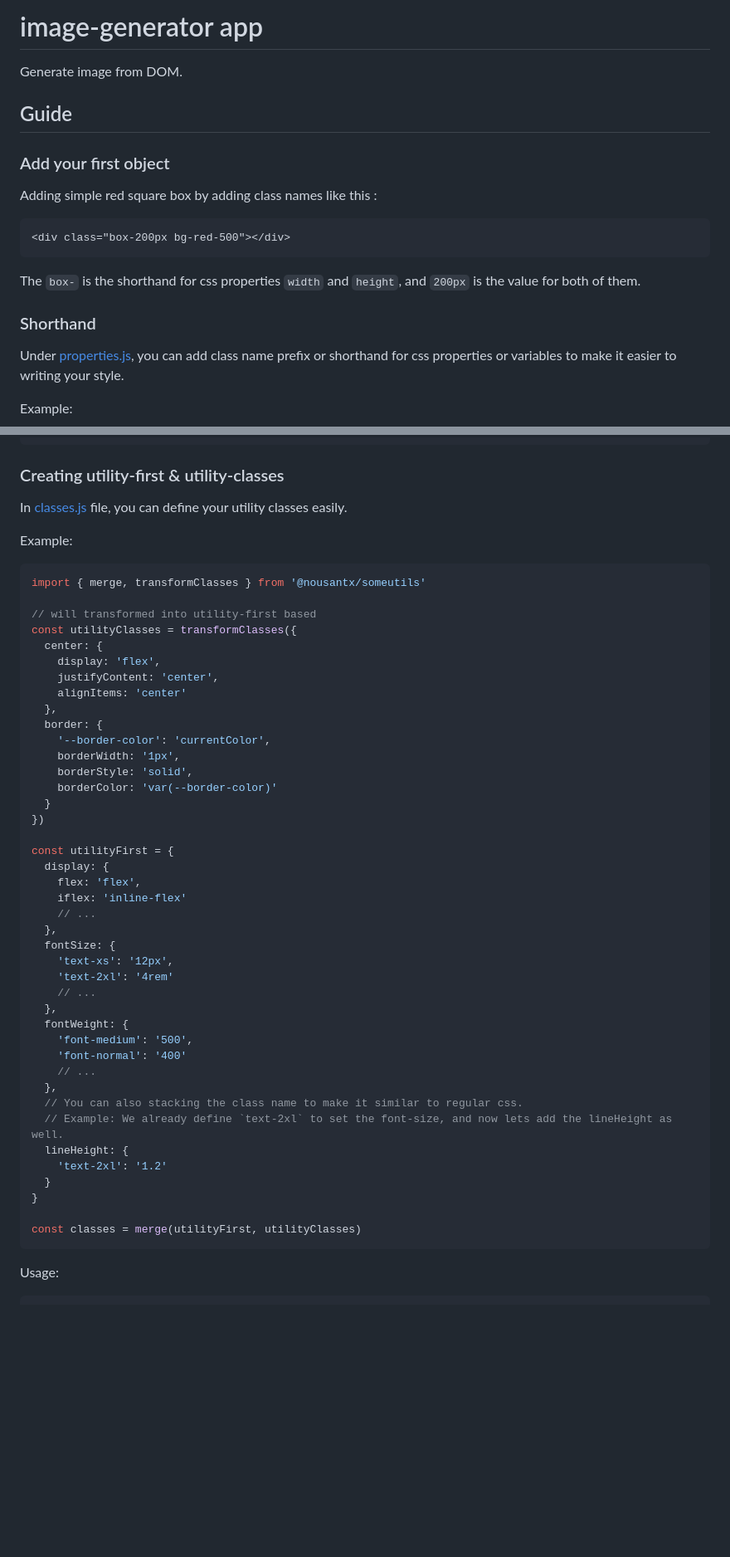
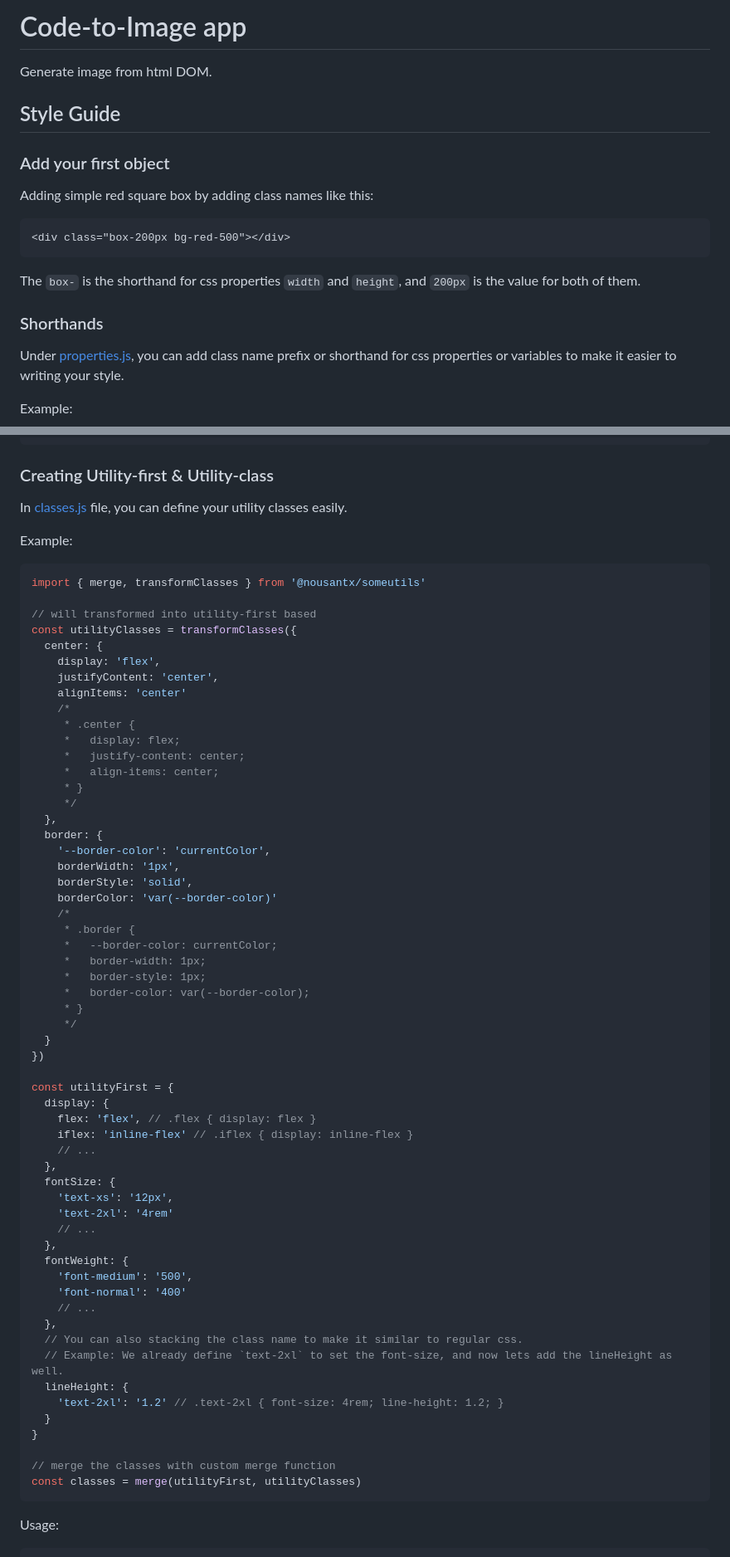
Before and after one commit to nousantx/code-to-image-generator, a Markdown page: app/README.md, 2 parts joined by grey strips. Shown at 83% size. Rendered like a GitHub page; blank space fills up the shorter version.

````diff
--- a/app/README.md
+++ b/app/README.md
@@ -1,12 +1,12 @@
-# image-generator app
+# Code-to-Image app
 
-Generate image from DOM.
+Generate image from html DOM.
 
-## Guide
+## Style Guide
 
 ### Add your first object
 
-Adding simple red square box by adding class names like this :
+Adding simple red square box by adding class names like this:
 
 ```html
 <div class="box-200px bg-red-500"></div>
@@ -14,7 +14,7 @@ Adding simple red square box by adding class names like this :
 
 The `box-` is the shorthand for css properties `width` and `height`, and `200px` is the value for both of them.
 
-### Shorthand
+### Shorthands
 
 Under [properties.js](./src/styles/lib/properties.js), you can add class name prefix or shorthand for css properties or variables to make it easier to writing your style.
 
@@ -77,7 +78,7 @@ Usage:
 <div class="box-200px bg-my-bg"></div>
 ```
 
-### Creating utility-first & utility-classes
+### Creating Utility-first & Utility-class
 
 In [classes.js](./src/styles/lib/classes.js) file, you can define your utility classes easily.
 
@@ -92,19 +93,34 @@ const utilityClasses = transformClasses({
     display: 'flex',
     justifyContent: 'center',
     alignItems: 'center'
+    /*
+     * .center {
+     *   display: flex;
+     *   justify-content: center;
+     *   align-items: center;
+     * }
+     */
   },
   border: {
     '--border-color': 'currentColor',
     borderWidth: '1px',
     borderStyle: 'solid',
     borderColor: 'var(--border-color)'
+    /*
+     * .border {
+     *   --border-color: currentColor;
+     *   border-width: 1px;
+     *   border-style: 1px;
+     *   border-color: var(--border-color);
+     * }
+     */
   }
 })
 
 const utilityFirst = {
   display: {
-    flex: 'flex',
-    iflex: 'inline-flex'
+    flex: 'flex', // .flex { display: flex }
+    iflex: 'inline-flex' // .iflex { display: inline-flex }
     // ...
   },
   fontSize: {
@@ -120,10 +136,11 @@ const utilityFirst = {
   // You can also stacking the class name to make it similar to regular css.
   // Example: We already define `text-2xl` to set the font-size, and now lets add the lineHeight as well.
   lineHeight: {
-    'text-2xl': '1.2'
+    'text-2xl': '1.2' // .text-2xl { font-size: 4rem; line-height: 1.2; }
   }
 }
 
+// merge the classes with custom merge function
 const classes = merge(utilityFirst, utilityClasses)
 ```
 
````
Also changed, not shown: other parts of app/README.md (+34 -3 lines).
